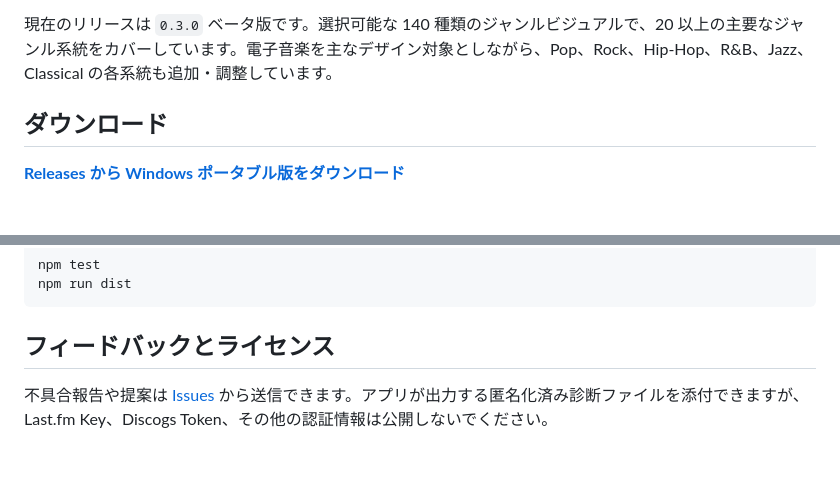
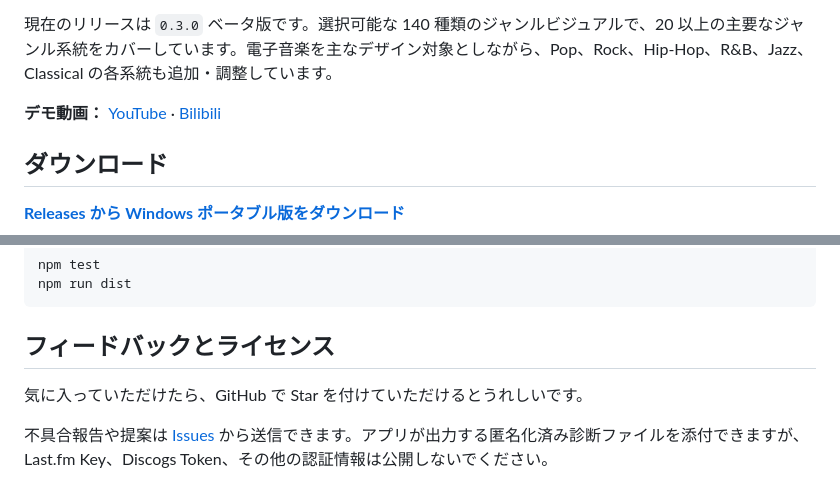
Before and after one commit to lbnandy/genre-police-visualizer, a Markdown page: README.ja.md, 2 parts joined by grey strips. Drawn GitHub-style; blank space fills up the shorter version.

Commit message:
docs: add demo links and star invitation

```diff
--- a/README.ja.md
+++ b/README.ja.md
@@ -9,6 +9,8 @@
 Genre Police Visualizer は、Windows の再生中メディア情報とシステム再生音声を読み取り、音楽ジャンルを推定します。その結果に応じて、ビジュアライザーの構造、背景、文字、動き方を切り替えます。単にジャンルごとに色を変えるのではなく、それぞれの音楽に合った視覚表現を目指しています。
 
 現在のリリースは `0.3.0` ベータ版です。選択可能な 140 種類のジャンルビジュアルで、20 以上の主要なジャンル系統をカバーしています。電子音楽を主なデザイン対象としながら、Pop、Rock、Hip-Hop、R&B、Jazz、Classical の各系統も追加・調整しています。
+
+**デモ動画：** [YouTube](https://www.youtube.com/watch?v=sDvQqHSm7dU) · [Bilibili](https://www.bilibili.com/video/BV1bi426EEAg)
 
 ## ダウンロード
 
@@ -133,6 +135,8 @@ npm run dist
 
 ## フィードバックとライセンス
 
+気に入っていただけたら、GitHub で Star を付けていただけるとうれしいです。
+
 不具合報告や提案は [Issues](../../issues) から送信できます。アプリが出力する匿名化済み診断ファイルを添付できますが、Last.fm Key、Discogs Token、その他の認証情報は公開しないでください。
 
 プロジェクトのソースコードは [MIT License](LICENSE) で公開します。同梱フォント、ランタイム、ローカルリズムモデル、ローカルジャンルモデルには、それぞれのライセンスが適用されます。詳しくは [THIRD_PARTY_NOTICES.md](THIRD_PARTY_NOTICES.md) を参照してください。
```
Also changed, not shown: README.en.md (+4 -0 lines), README.md (+4 -0 lines).
